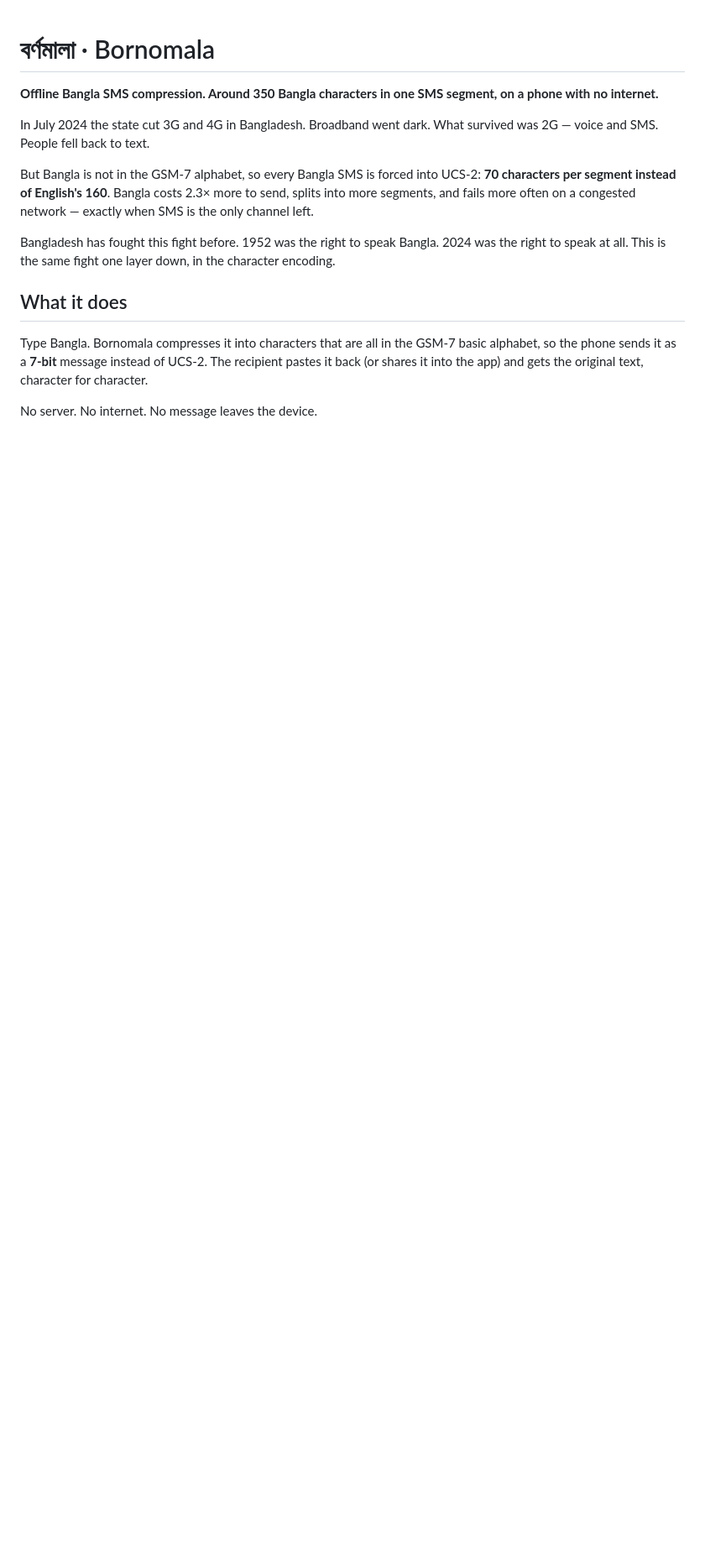
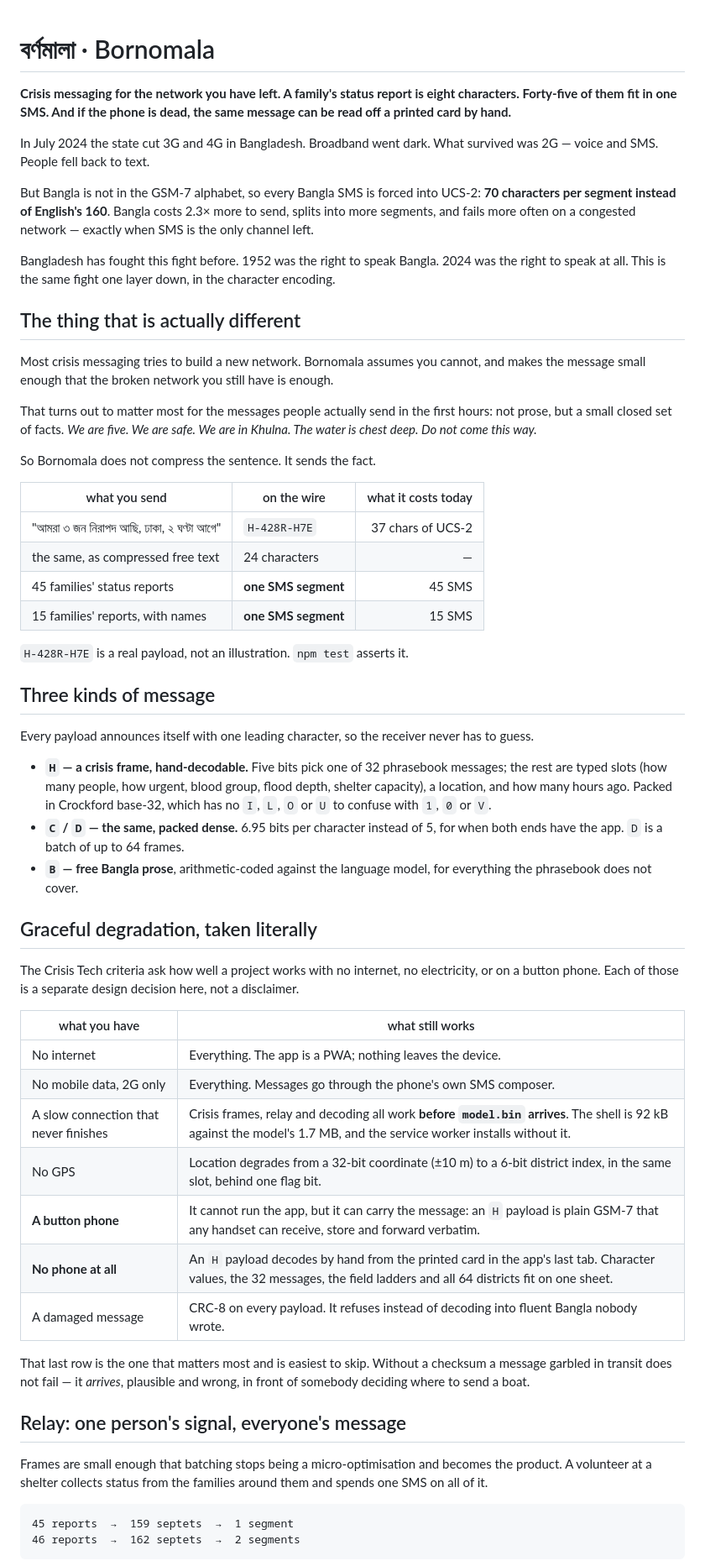
Before and after one commit to Mayamoho/bornomala, a Markdown page: README.md, the part around one of its changes. Shown at 84% size. Drawn GitHub-style; blank space fills up the shorter version.

````diff
--- a/README.md
+++ b/README.md
@@ -1,6 +1,8 @@
 # বর্ণমালা · Bornomala
 
-**Offline Bangla SMS compression. Around 350 Bangla characters in one SMS segment, on a phone with no internet.**
+**Crisis messaging for the network you have left. A family's status report is
+eight characters. Forty-five of them fit in one SMS. And if the phone is dead,
+the same message can be read off a printed card by hand.**
 
 In July 2024 the state cut 3G and 4G in Bangladesh. Broadband went dark. What
 survived was 2G — voice and SMS. People fell back to text.
@@ -14,11 +16,70 @@ Bangladesh has fought this fight before. 1952 was the right to speak Bangla.
 2024 was the right to speak at all. This is the same fight one layer down, in
 the character encoding.
 
-## What it does
+## The thing that is actually different
 
-Type Bangla. Bornomala compresses it into characters that are all in the GSM-7
-basic alphabet, so the phone sends it as a **7-bit** message instead of UCS-2.
-The recipient pastes it back (or shares it into the app) and gets the original
-text, character for character.
+Most crisis messaging tries to build a new network. Bornomala assumes you
+cannot, and makes the message small enough that the broken network you still
+have is enough.
 
-No server. No internet. No message leaves the device.
+That turns out to matter most for the messages people actually send in the
+first hours: not prose, but a small closed set of facts. *We are five. We are
+safe. We are in Khulna. The water is chest deep. Do not come this way.*
+
+So Bornomala does not compress the sentence. It sends the fact.
+
+| what you send | on the wire | what it costs today |
+| --- | --- | ---: |
+| "আমরা ৩ জন নিরাপদ আছি, ঢাকা, ২ ঘণ্টা আগে" | `H-428R-H7E` | 37 chars of UCS-2 |
+| the same, as compressed free text | 24 characters | — |
+| 45 families' status reports | **one SMS segment** | 45 SMS |
+| 15 families' reports, with names | **one SMS segment** | 15 SMS |
+
+`H-428R-H7E` is a real payload, not an illustration. `npm test` asserts it.
+
+## Three kinds of message
+
+Every payload announces itself with one leading character, so the receiver
+never has to guess.
+
+- **`H` — a crisis frame, hand-decodable.** Five bits pick one of 32 phrasebook
+  messages; the rest are typed slots (how many people, how urgent, blood group,
+  flood depth, shelter capacity), a location, and how many hours ago. Packed in
+  Crockford base-32, which has no `I`, `L`, `O` or `U` to confuse with `1`, `0`
+  or `V`.
+- **`C` / `D` — the same, packed dense.** 6.95 bits per character instead of 5,
+  for when both ends have the app. `D` is a batch of up to 64 frames.
+- **`B` — free Bangla prose**, arithmetic-coded against the language model, for
+  everything the phrasebook does not cover.
+
+## Graceful degradation, taken literally
+
+The Crisis Tech criteria ask how well a project works with no internet, no
+electricity, or on a button phone. Each of those is a separate design decision
+here, not a disclaimer.
+
+| what you have | what still works |
+| --- | --- |
+| No internet | Everything. The app is a PWA; nothing leaves the device. |
+| No mobile data, 2G only | Everything. Messages go through the phone's own SMS composer. |
+| A slow connection that never finishes | Crisis frames, relay and decoding all work **before `model.bin` arrives**. The shell is 92 kB against the model's 1.7 MB, and the service worker installs without it. |
+| No GPS | Location degrades from a 32-bit coordinate (±10 m) to a 6-bit district index, in the same slot, behind one flag bit. |
+| **A button phone** | It cannot run the app, but it can carry the message: an `H` payload is plain GSM-7 that any handset can receive, store and forward verbatim. |
+| **No phone at all** | An `H` payload decodes by hand from the printed card in the app's last tab. Character values, the 32 messages, the field ladders and all 64 districts fit on one sheet. |
+| A damaged message | CRC-8 on every payload. It refuses instead of decoding into fluent Bangla nobody wrote. |
+
+That last row is the one that matters most and is easiest to skip. Without a
+checksum a message garbled in transit does not fail — it *arrives*, plausible
+and wrong, in front of somebody deciding where to send a boat.
+
+## Relay: one person's signal, everyone's message
+
+Frames are small enough that batching stops being a micro-optimisation and
+becomes the product. A volunteer at a shelter collects status from the families
+around them and spends one SMS on all of it.
+
+```
+45 reports  →  159 septets  →  1 segment
+46 reports  →  162 septets  →  2 segments
+```
+
````
Also changed, not shown: other parts of README.md (+49 -30 lines).
